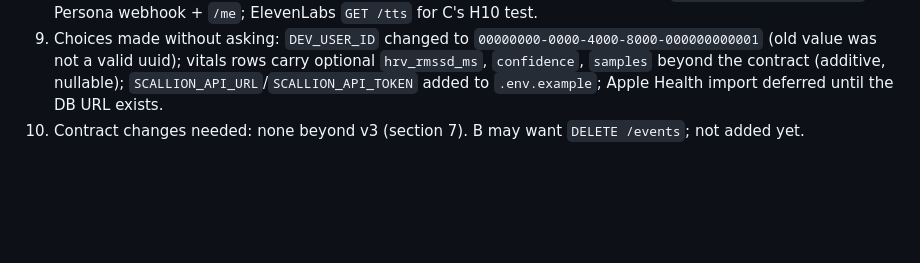
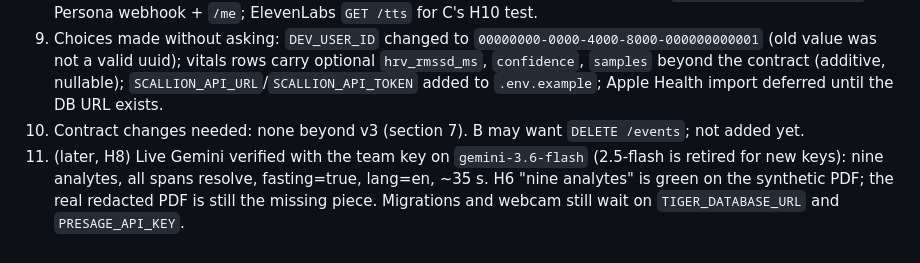
Before and after one commit to Odey340/Scallion, a Markdown page: docs/log/D.md, the part around the change. Drawn GitHub-style; blank space fills up the shorter version.

Commit message:
[D] log: live Gemini verified
Co-Authored-By: Claude Fable 5.1 <noreply@anthropic.com>

```diff
--- a/docs/log/D.md
+++ b/docs/log/D.md
@@ -25,3 +25,4 @@ Append ten lines per session: done, blocked, next, contract changes needed.
 8. Next: apply migrations + `pytest tests/test_tiger_integration.py`; `node index.mjs` on the webcam and screen-record it; Block 2 unit normalizer (+ lymph % from absolutes, Spanish aliases) on `app/extract/canonical.py`; Persona webhook + `/me`; ElevenLabs `GET /tts` for C's H10 test.
 9. Choices made without asking: `DEV_USER_ID` changed to `00000000-0000-4000-8000-000000000001` (old value was not a valid uuid); vitals rows carry optional `hrv_rmssd_ms`, `confidence`, `samples` beyond the contract (additive, nullable); `SCALLION_API_URL`/`SCALLION_API_TOKEN` added to `.env.example`; Apple Health import deferred until the DB URL exists.
 10. Contract changes needed: none beyond v3 (section 7). B may want `DELETE /events`; not added yet.
+11. (later, H8) Live Gemini verified with the team key on `gemini-3.6-flash` (2.5-flash is retired for new keys): nine analytes, all spans resolve, fasting=true, lang=en, ~35 s. H6 "nine analytes" is green on the synthetic PDF; the real redacted PDF is still the missing piece. Migrations and webcam still wait on `TIGER_DATABASE_URL` and `PRESAGE_API_KEY`.
```
